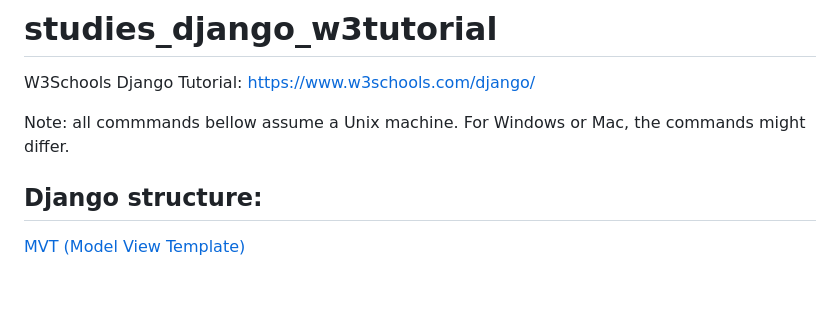
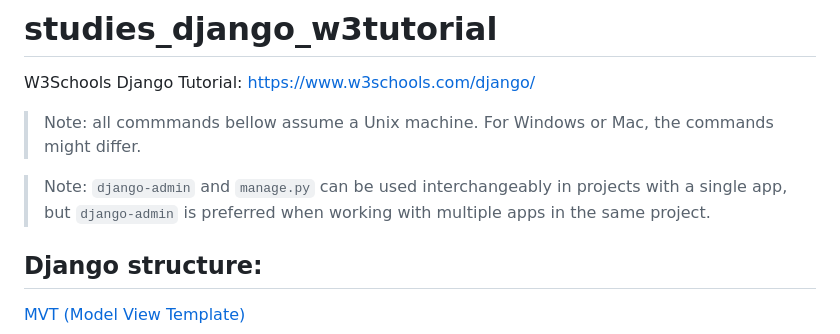
Before and after one commit to jobsonita/studies_django_w3tutorial, a Markdown page: README.md, the part around the change. Rendered like a GitHub page; blank space fills up the shorter version.

Commit message:
Note about django-admin and manage.py

```diff
--- a/README.md
+++ b/README.md
@@ -2,7 +2,9 @@
 
 W3Schools Django Tutorial: https://www.w3schools.com/django/
 
-Note: all commmands bellow assume a Unix machine. For Windows or Mac, the commands might differ.
+> Note: all commmands bellow assume a Unix machine. For Windows or Mac, the commands might differ.
+
+> Note: `django-admin` and `manage.py` can be used interchangeably in projects with a single app, but `django-admin` is preferred when working with multiple apps in the same project.
 
 ## Django structure:
 
```
